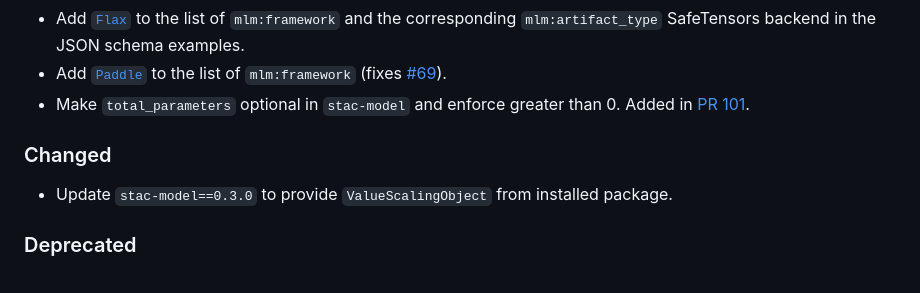
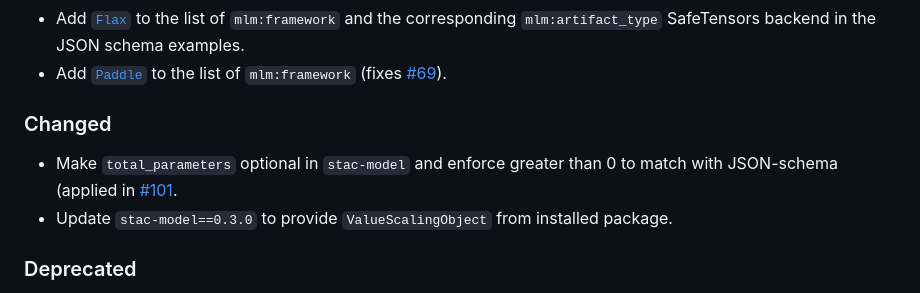
Before and after one commit to stac-extensions/mlm, a Markdown page: CHANGELOG.md, the part around the change. Rendered like a GitHub page.

Commit message:
move changelog entry position

```diff
--- a/CHANGELOG.md
+++ b/CHANGELOG.md
@@ -22,10 +22,11 @@ and this project adheres to [Semantic Versioning](https://semver.org/spec/v2.0.0
   the corresponding `mlm:artifact_type` SafeTensors backend in the JSON schema examples.
 - Add [`Paddle`](https://github.com/PaddlePaddle/Paddle) to the list of `mlm:framework`
   (fixes [#69](https://github.com/stac-extensions/mlm/issues/69)).
-- Make `total_parameters` optional in `stac-model` and enforce greater than 0. Added in [PR 101](https://github.com/stac-extensions/mlm/pull/101).
 
 ### Changed
 
+- Make `total_parameters` optional in `stac-model` and enforce greater than 0 to match with JSON-schema
+  (applied in [#101](https://github.com/stac-extensions/mlm/pull/101).
 - Update `stac-model==0.3.0` to provide `ValueScalingObject` from installed package.
 
 ### Deprecated
```
